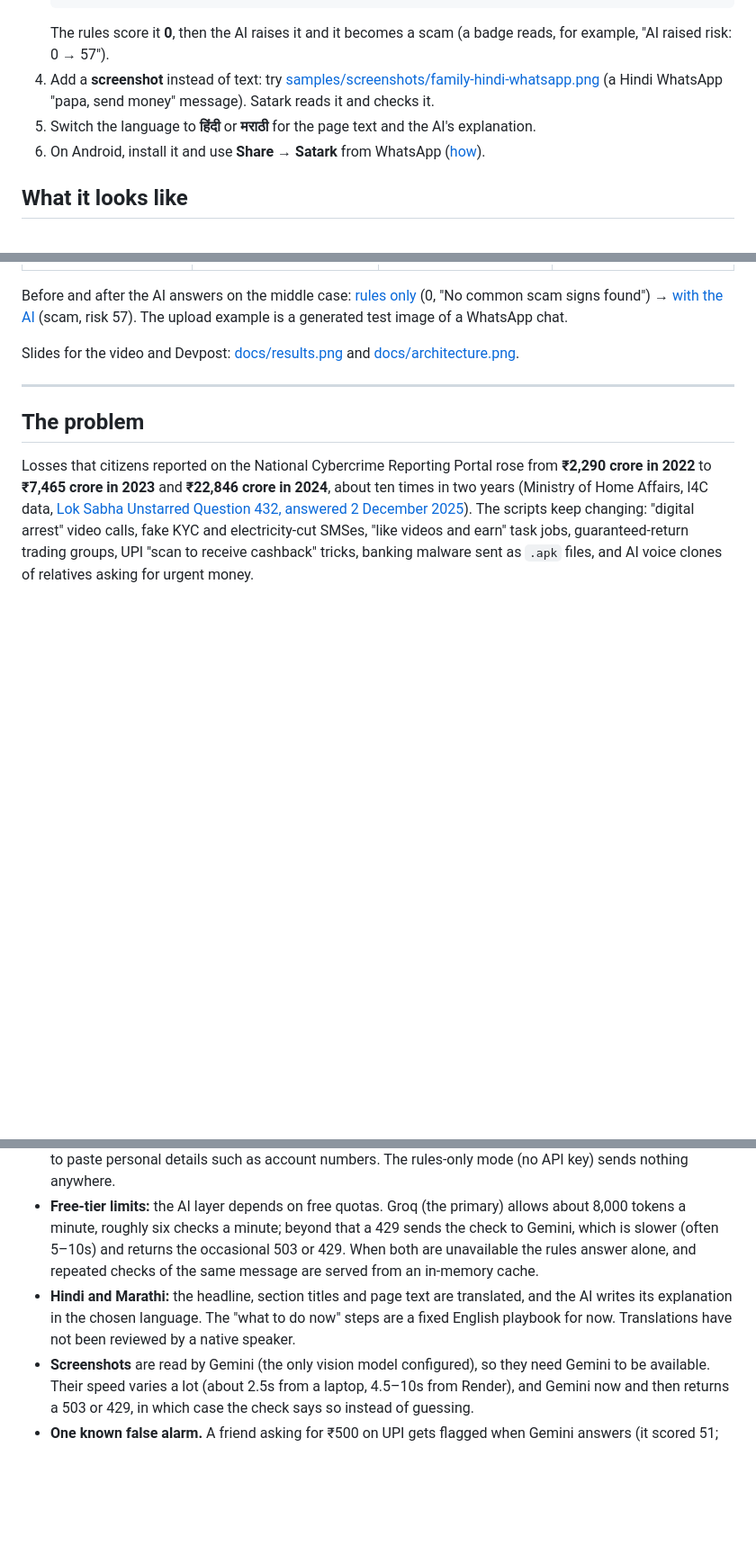
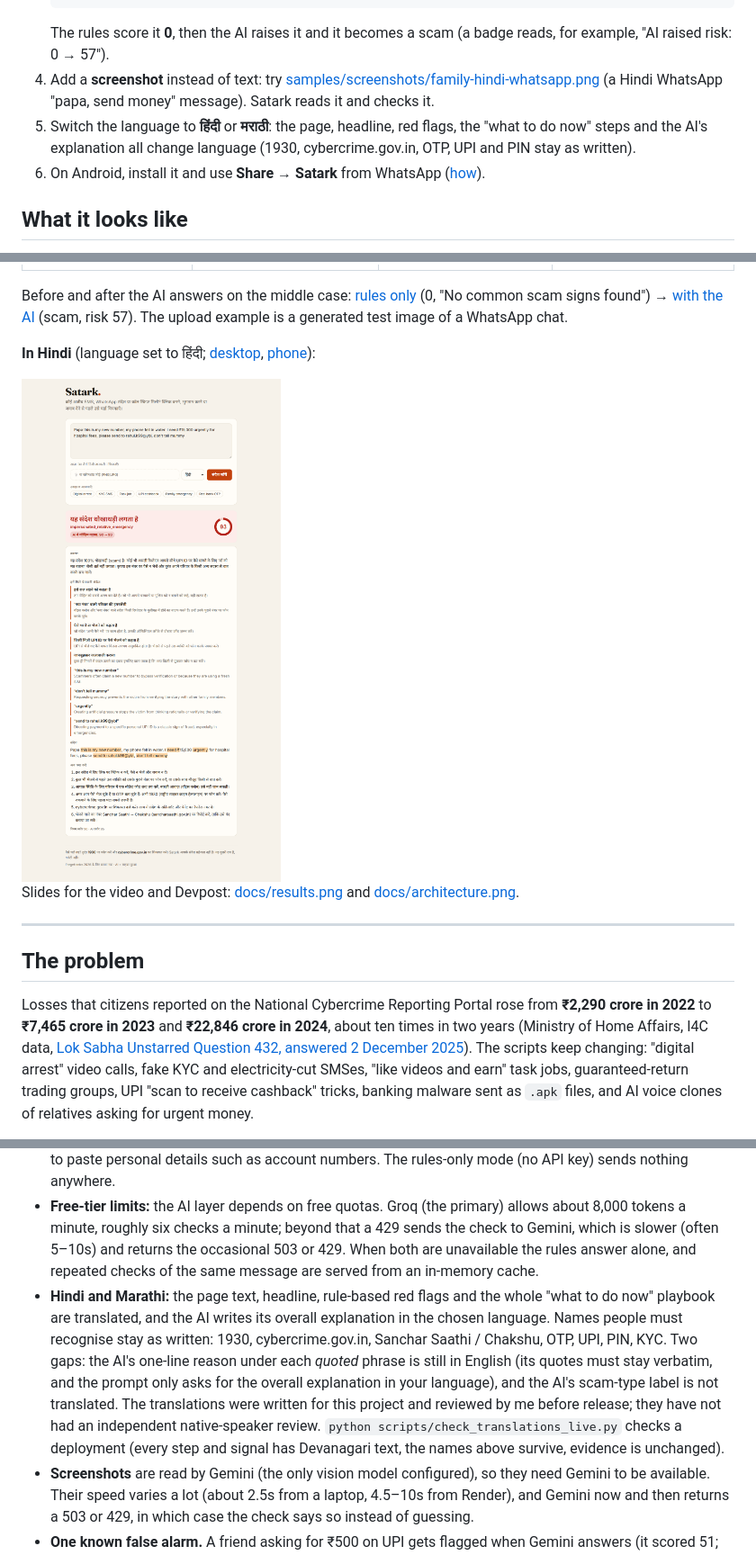
Before and after one commit to Dhwanitisshah/satark, a Markdown page: README.md, 3 parts joined by grey strips. Shown at 90% size. Drawn GitHub-style; pictures changed too: docs/screenshots/desktop-hindi.png (added); blank space fills up the shorter version.

```diff
--- a/README.md
+++ b/README.md
@@ -28,7 +28,8 @@ Paste a suspicious SMS, WhatsApp message or call script (or upload a screenshot)
    The rules score it **0**, then the AI raises it and it becomes a scam (a badge reads, for example, "AI raised risk: 0 → 57").
 4. Add a **screenshot** instead of text: try [samples/screenshots/family-hindi-whatsapp.png](samples/screenshots/family-hindi-whatsapp.png)
    (a Hindi WhatsApp "papa, send money" message). Satark reads it and checks it.
-5. Switch the language to **हिंदी** or **मराठी** for the page text and the AI's explanation.
+5. Switch the language to **हिंदी** or **मराठी**: the page, headline, red flags, the "what to do now" steps and the AI's
+   explanation all change language (1930, cybercrime.gov.in, OTP, UPI and PIN stay as written).
 6. On Android, install it and use **Share → Satark** from WhatsApp ([how](#install-it-and-share-messages-straight-to-it-android)).
 
 ## What it looks like
@@ -41,7 +42,11 @@ Captured from the live site, real AI answers. Phone-width versions are in [docs/
 
 Before and after the AI answers on the middle case: [rules only](docs/screenshots/desktop-rules-blind-1-rules-only.png)
 (0, "No common scam signs found") → [with the AI](docs/screenshots/desktop-rules-blind-2-ai-raised-risk.png) (scam, risk 57).
-The upload example is a generated test image of a WhatsApp chat. <!-- TODO(hindi): add docs/screenshots/*-hindi.png (python scripts/capture_screenshots.py --hindi) once the Hindi/Marathi playbook is deployed -->
+The upload example is a generated test image of a WhatsApp chat.
+
+**In Hindi** (language set to हिंदी; [desktop](docs/screenshots/desktop-hindi.png), [phone](docs/screenshots/mobile-hindi.png)):
+
+<img src="docs/screenshots/desktop-hindi.png" width="300">
 
 Slides for the video and Devpost: [docs/results.png](docs/results.png) and [docs/architecture.png](docs/architecture.png).
 
@@ -337,9 +342,14 @@ Check a deployment with `pwsh scripts\smoke_test.ps1 -Base https://<your-service
   roughly six checks a minute; beyond that a 429 sends the check to Gemini, which is slower (often 5–10s) and
   returns the occasional 503 or 429. When both are unavailable the rules answer alone, and repeated checks of the
   same message are served from an in-memory cache.
-- **Hindi and Marathi:** the headline, section titles and page text are translated, and the AI writes its
-  explanation in the chosen language. The "what to do now" steps are a fixed English playbook for now. Translations
-  have not been reviewed by a native speaker.
+- **Hindi and Marathi:** the page text, headline, rule-based red flags and the whole "what to do now" playbook are
+  translated, and the AI writes its overall explanation in the chosen language. Names people must recognise stay
+  as written: 1930, cybercrime.gov.in, Sanchar Saathi / Chakshu, OTP, UPI, PIN, KYC. Two gaps: the AI's one-line reason
+  under each *quoted* phrase is still in English (its quotes must stay verbatim, and the prompt only asks for the
+  overall explanation in your language), and the AI's scam-type label is not translated. The translations were
+  written for this project and reviewed by me before release; they have not had an independent native-speaker
+  review. `python scripts/check_translations_live.py` checks a deployment (every step and signal has Devanagari
+  text, the names above survive, evidence is unchanged).
 - **Screenshots** are read by Gemini (the only vision model configured), so they need Gemini to be available.
   Their speed varies a lot (about 2.5s from a laptop, 4.5–10s from Render), and Gemini now and then returns a 503 or
   429, in which case the check says so instead of guessing.
```
Also changed, not shown: docs/screenshots/mobile-hindi.png (added), 2 other files.
